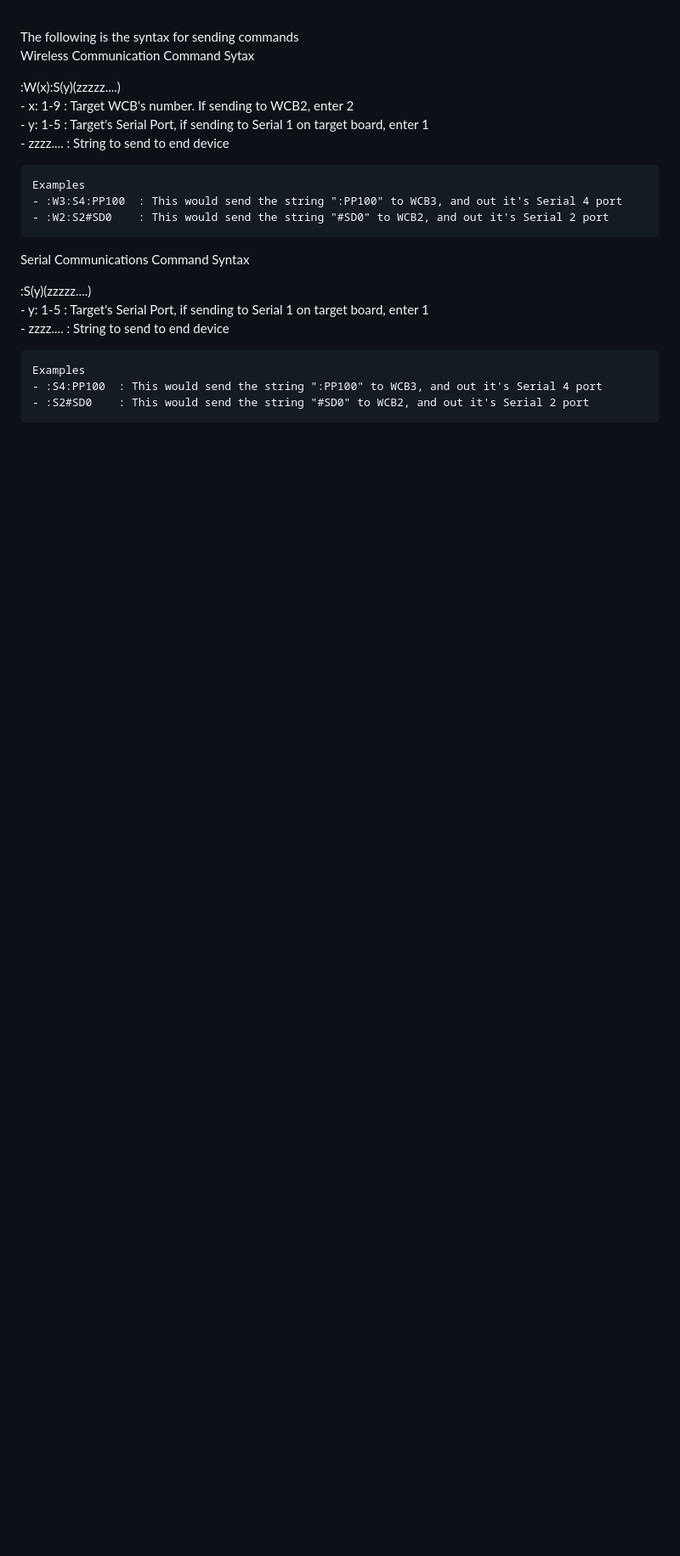
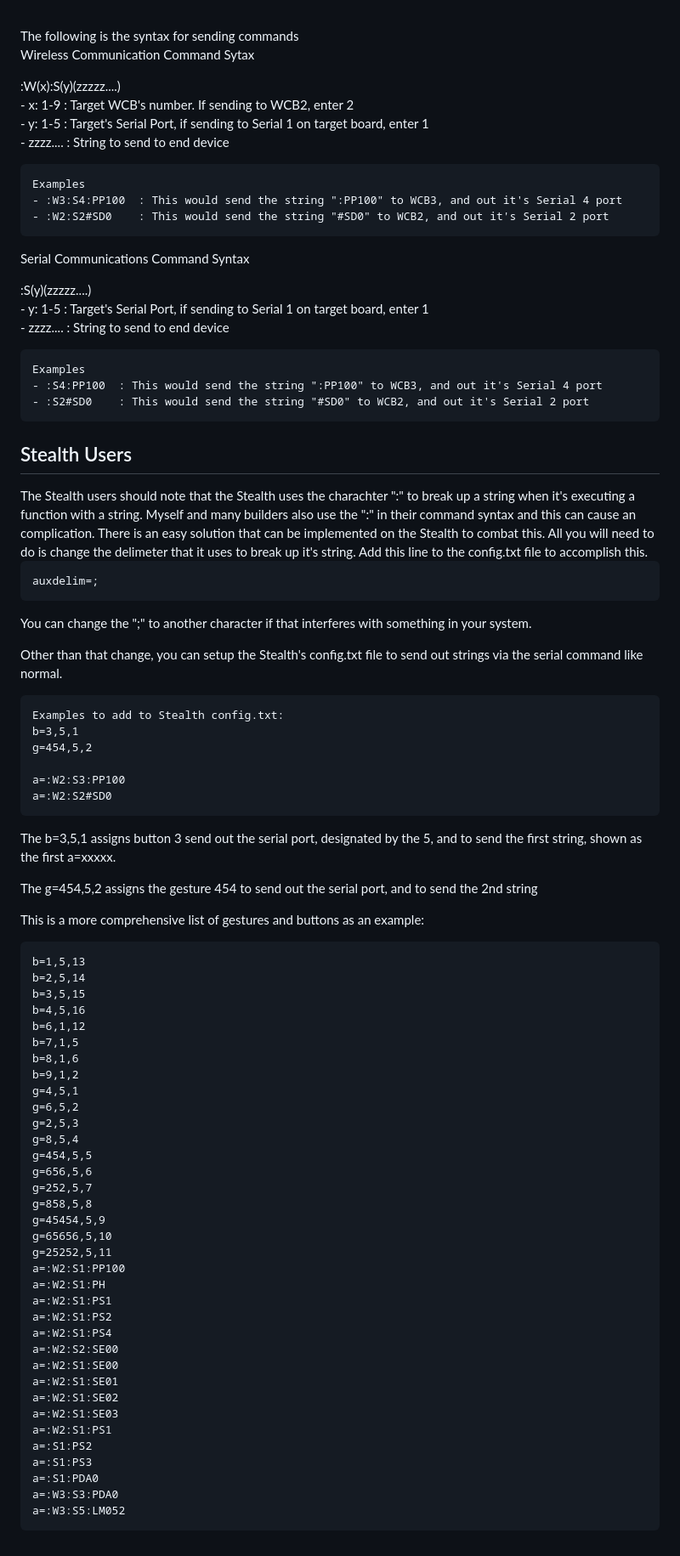
Before and after one commit to greghulette/Wireless_Communication_Board-WCB, a Markdown page: Readme.md, the part around one of its changes. Shown at 85% size. Rendered like a GitHub page; blank space fills up the shorter version.

```diff
--- a/Readme.md
+++ b/Readme.md
@@ -71,3 +76,64 @@ Serial Communications Command Syntax
     Examples
     - :S4:PP100  : This would send the string ":PP100" to WCB3, and out it's Serial 4 port
     - :S2#SD0    : This would send the string "#SD0" to WCB2, and out it's Serial 2 port
+
+
+<h2>Stealth Users</h2>
+The Stealth users should note that the Stealth uses the charachter ":" to break up a string when it's executing a function with a string. Myself and many builders also use the ":" in their command syntax and this can cause an complication.  There is an easy solution that can be implemented on the Stealth to combat this.  All you will need to do is change the delimeter that it uses to break up it's string.  Add this line to the config.txt file to accomplish this.
+
+<br>
+
+    auxdelim=;
+
+You can change the ";" to another character if that interferes with something in your system.
+
+Other than that change, you can setup the Stealth's config.txt file to send out strings via the serial command like normal.
+
+    Examples to add to Stealth config.txt:
+    b=3,5,1
+    g=454,5,2
+
+    a=:W2:S3:PP100
+    a=:W2:S2#SD0
+
+The b=3,5,1 assigns button 3 send out the serial port, designated by the 5, and to send the first string, shown as the first a=xxxxx.
+
+The g=454,5,2 assigns the gesture 454 to send out the serial port, and to send the 2nd string<br>
+
+This is a more comprehensive list of gestures and buttons as an example:
+
+    b=1,5,13
+    b=2,5,14
+    b=3,5,15
+    b=4,5,16
+    b=6,1,12
+    b=7,1,5
+    b=8,1,6
+    b=9,1,2
+    g=4,5,1
+    g=6,5,2
+    g=2,5,3
+    g=8,5,4
+    g=454,5,5
+    g=656,5,6
+    g=252,5,7
+    g=858,5,8
+    g=45454,5,9
+    g=65656,5,10
+    g=25252,5,11
+    a=:W2:S1:PP100
+    a=:W2:S1:PH
+    a=:W2:S1:PS1
+    a=:W2:S1:PS2
+    a=:W2:S1:PS4
+    a=:W2:S2:SE00
+    a=:W2:S1:SE00
+    a=:W2:S1:SE01
+    a=:W2:S1:SE02
+    a=:W2:S1:SE03
+    a=:W2:S1:PS1
+    a=:S1:PS2
+    a=:S1:PS3
+    a=:S1:PDA0
+    a=:W3:S3:PDA0
+    a=:W3:S5:LM052
```
Also changed, not shown: other parts of Readme.md (+18 -13 lines), Images/Transmission_example.png (added).
